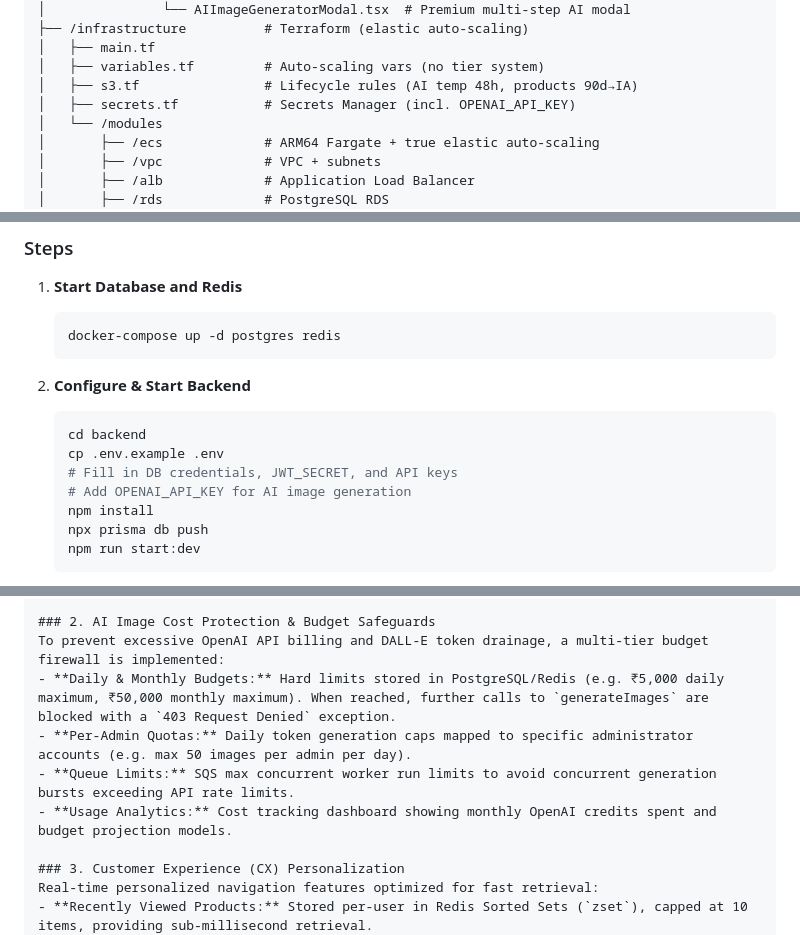
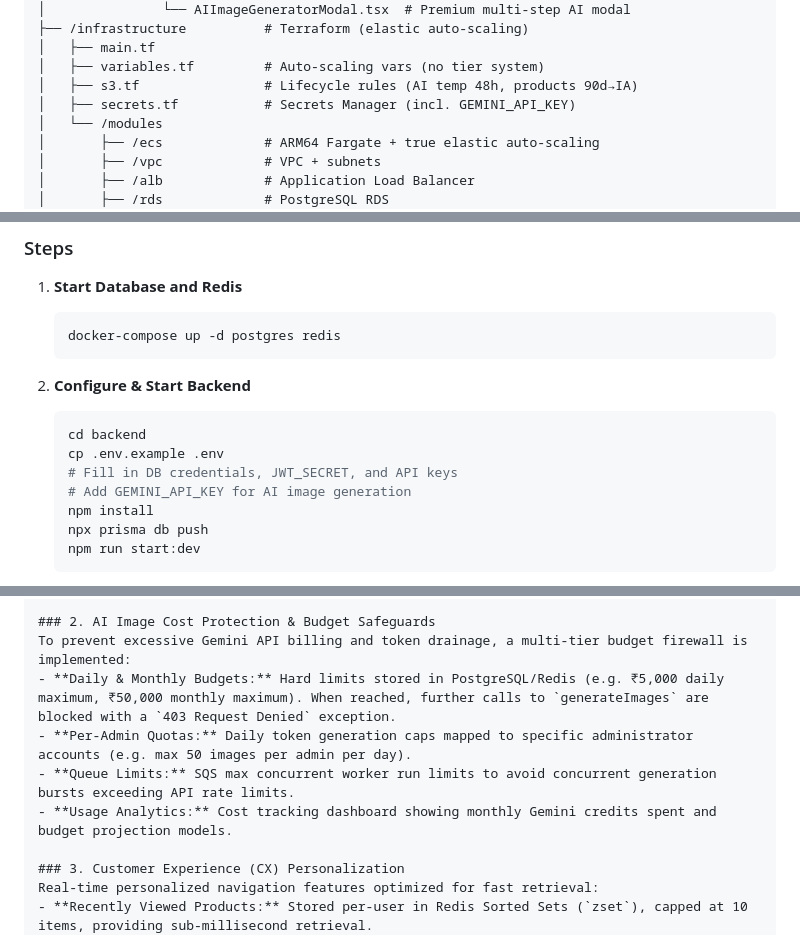
Before and after one commit to Jagadish2536/anjali-alankaram, a Markdown page: README.md, 3 parts joined by grey strips. Drawn GitHub-style.

```diff
--- a/README.md
+++ b/README.md
@@ -107,7 +107,7 @@ graph TB
 │   ├── main.tf
 │   ├── variables.tf         # Auto-scaling vars (no tier system)
 │   ├── s3.tf                # Lifecycle rules (AI temp 48h, products 90d→IA)
-│   ├── secrets.tf           # Secrets Manager (incl. OPENAI_API_KEY)
+│   ├── secrets.tf           # Secrets Manager (incl. GEMINI_API_KEY)
 │   └── /modules
 │       ├── /ecs             # ARM64 Fargate + true elastic auto-scaling
 │       ├── /vpc             # VPC + subnets
@@ -231,7 +232,7 @@ The platform automatically scales from 1 task to 100+ tasks based on real-time d
    cd backend
    cp .env.example .env
    # Fill in DB credentials, JWT_SECRET, and API keys
-   # Add OPENAI_API_KEY for AI image generation
+   # Add GEMINI_API_KEY for AI image generation
    npm install
    npx prisma db push
    npm run start:dev
@@ -342,11 +343,11 @@ The platform is designed around an **Active-Passive Multi-Region DR** architectu
   - **Recovery Point Objective (RPO):** < 1 minute (committed database state replication lag).
 
 ### 2. AI Image Cost Protection & Budget Safeguards
-To prevent excessive OpenAI API billing and DALL-E token drainage, a multi-tier budget firewall is implemented:
+To prevent excessive Gemini API billing and token drainage, a multi-tier budget firewall is implemented:
 - **Daily & Monthly Budgets:** Hard limits stored in PostgreSQL/Redis (e.g. ₹5,000 daily maximum, ₹50,000 monthly maximum). When reached, further calls to `generateImages` are blocked with a `403 Request Denied` exception.
 - **Per-Admin Quotas:** Daily token generation caps mapped to specific administrator accounts (e.g. max 50 images per admin per day).
 - **Queue Limits:** SQS max concurrent worker run limits to avoid concurrent generation bursts exceeding API rate limits.
-- **Usage Analytics:** Cost tracking dashboard showing monthly OpenAI credits spent and budget projection models.
+- **Usage Analytics:** Cost tracking dashboard showing monthly Gemini credits spent and budget projection models.
 
 ### 3. Customer Experience (CX) Personalization
 Real-time personalized navigation features optimized for fast retrieval:
```
Also changed, not shown: other parts of README.md (+21 -15 lines).
